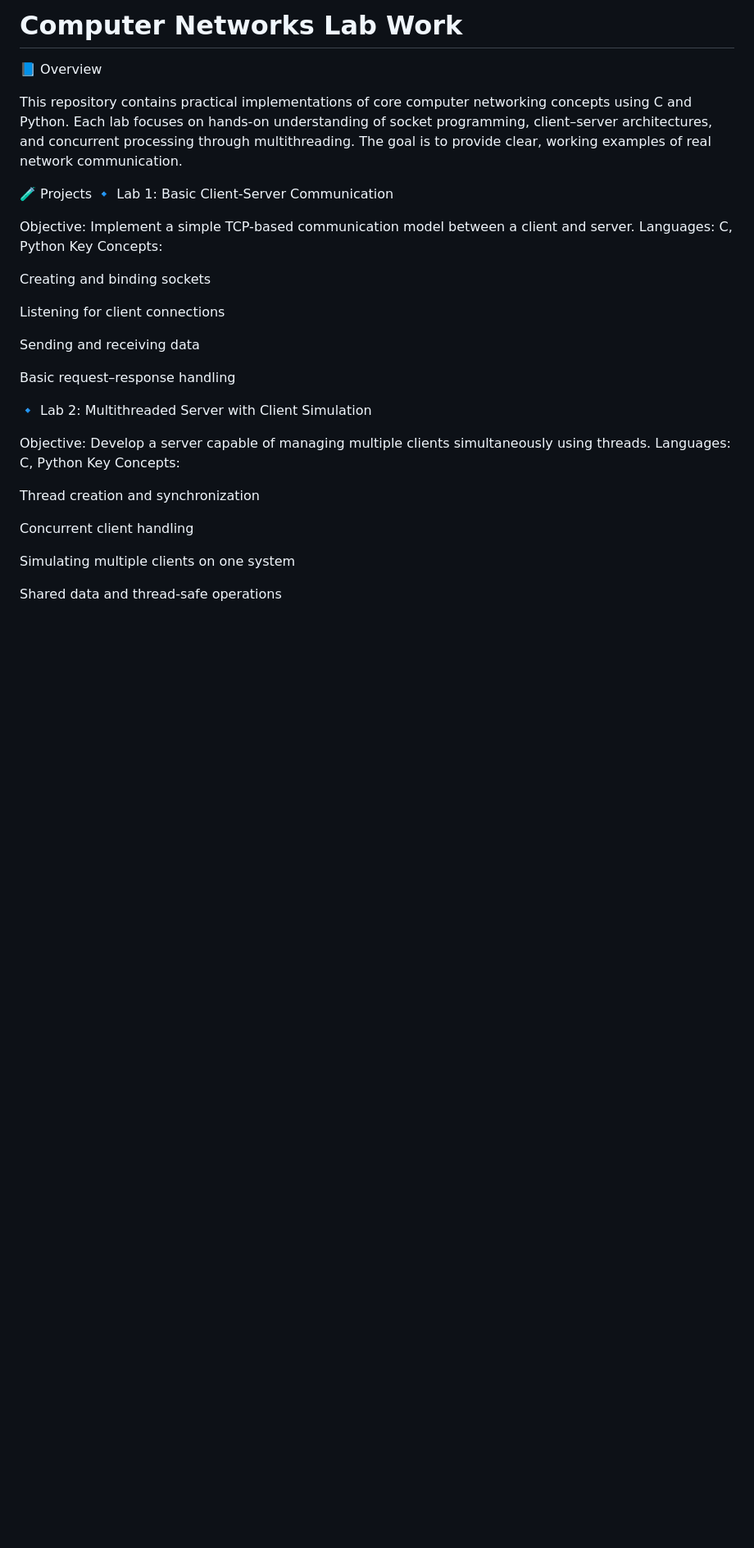
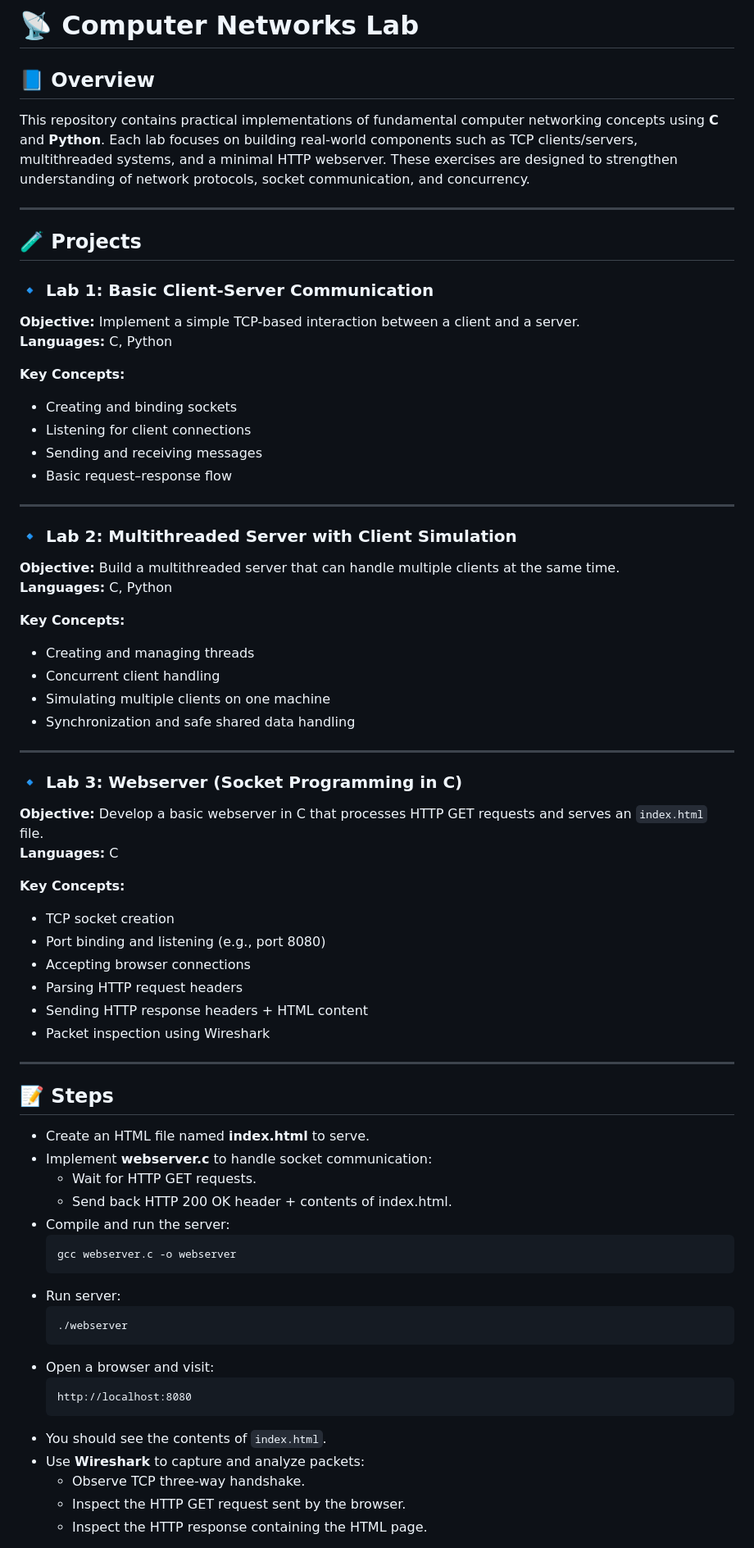
Before and after one commit to ishikanyal/lab_computer_networks, a Markdown page: README.md, the part around one of its changes. Shown at 82% size. Rendered like a GitHub page; blank space fills up the shorter version.

````diff
--- a/README.md
+++ b/README.md
@@ -1,35 +1,71 @@
-# Computer Networks Lab Work
+# 📡 Computer Networks Lab
 
-📘 Overview
+## 📘 Overview
+This repository contains practical implementations of fundamental computer networking concepts using **C** and **Python**. Each lab focuses on building real-world components such as TCP clients/servers, multithreaded systems, and a minimal HTTP webserver. These exercises are designed to strengthen understanding of network protocols, socket communication, and concurrency.
 
-This repository contains practical implementations of core computer networking concepts using C and Python. Each lab focuses on hands-on understanding of socket programming, client–server architectures, and concurrent processing through multithreading. The goal is to provide clear, working examples of real network communication.
+---
 
-🧪 Projects
-🔹 Lab 1: Basic Client-Server Communication
+## 🧪 Projects
 
-Objective: Implement a simple TCP-based communication model between a client and server.
-Languages: C, Python
-Key Concepts:
+### 🔹 Lab 1: Basic Client-Server Communication
+**Objective:** Implement a simple TCP-based interaction between a client and a server.
+**Languages:** C, Python
 
-Creating and binding sockets
+**Key Concepts:**
+- Creating and binding sockets
+- Listening for client connections
+- Sending and receiving messages
+- Basic request–response flow
 
-Listening for client connections
+---
 
-Sending and receiving data
+### 🔹 Lab 2: Multithreaded Server with Client Simulation
+**Objective:** Build a multithreaded server that can handle multiple clients at the same time.
+**Languages:** C, Python
 
-Basic request–response handling
+**Key Concepts:**
+- Creating and managing threads
+- Concurrent client handling
+- Simulating multiple clients on one machine
+- Synchronization and safe shared data handling
 
-🔹 Lab 2: Multithreaded Server with Client Simulation
+---
 
-Objective: Develop a server capable of managing multiple clients simultaneously using threads.
-Languages: C, Python
-Key Concepts:
+### 🔹 Lab 3: Webserver (Socket Programming in C)
+**Objective:** Develop a basic webserver in C that processes HTTP GET requests and serves an `index.html` file.
+**Languages:** C
 
-Thread creation and synchronization
+**Key Concepts:**
+- TCP socket creation
+- Port binding and listening (e.g., port 8080)
+- Accepting browser connections
+- Parsing HTTP request headers
+- Sending HTTP response headers + HTML content
+- Packet inspection using Wireshark
 
-Concurrent client handling
+---
 
-Simulating multiple clients on one system
+## 📝 Steps
 
-Shared data and thread-safe operations
+- Create an HTML file named **index.html** to serve.
+- Implement **webserver.c** to handle socket communication:
+    - Wait for HTTP GET requests.
+    - Send back HTTP 200 OK header + contents of index.html.
+- Compile and run the server:
+    ```bash
+    gcc webserver.c -o webserver
+    ```
+- Run server:
+    ```bash
+    ./webserver
+    ```
+- Open a browser and visit:
+    ```
+    http://localhost:8080
+    ```
+- You should see the contents of `index.html`.
+- Use **Wireshark** to capture and analyze packets:
+    - Observe TCP three-way handshake.
+    - Inspect the HTTP GET request sent by the browser.
+    - Inspect the HTTP response containing the HTML page.
 
````
Also changed, not shown: other parts of README.md (+41 -236 lines).
